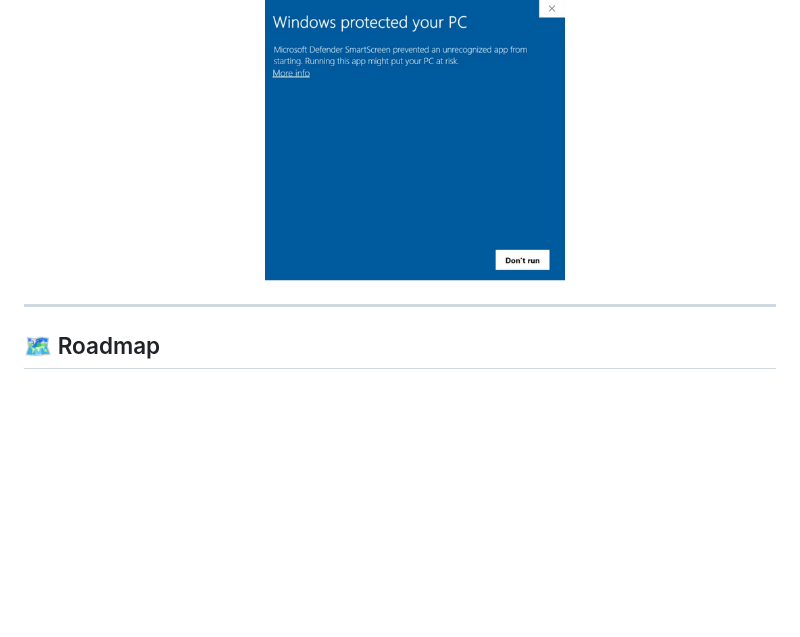
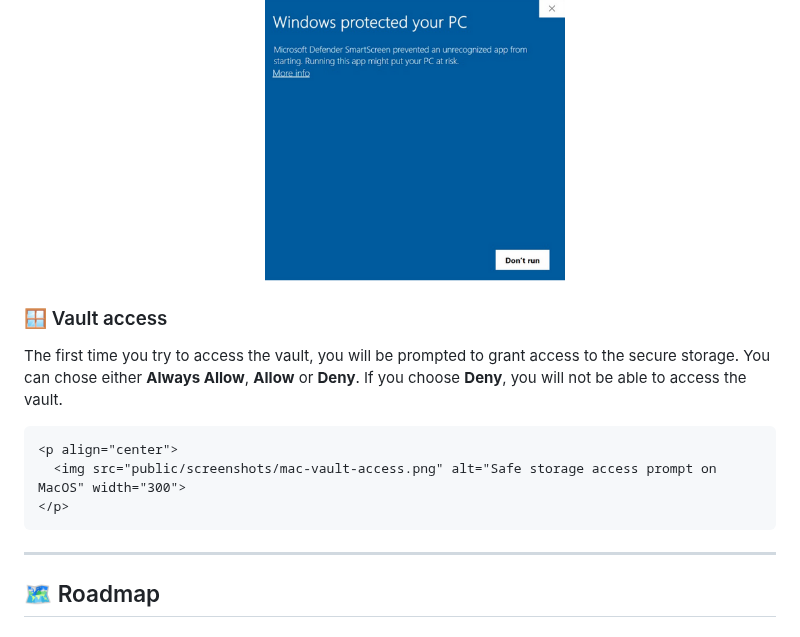
Before and after one commit to CamelDev/ultra-rpc, a Markdown page: README.md, the part around the change. GitHub-like rendering; blank space fills up the shorter version.

Commit message:
Added vault permissions warning

```diff
--- a/README.md
+++ b/README.md
@@ -346,6 +346,14 @@ When you run the installer, Windows SmartScreen may show a "Windows protected yo
           <img src="public/screenshots/windows-protection.png" alt="More info - Run Anyway" width="300" />
     </p>
 
+### 🪟 Vault access
+
+The first time you try to access the vault, you will be prompted to grant access to the secure storage. You can chose either **Always Allow**, **Allow** or **Deny**. If you choose **Deny**, you will not be able to access the vault.
+
+    <p align="center">
+      <img src="public/screenshots/mac-vault-access.png" alt="Safe storage access prompt on MacOS" width="300">
+    </p>
+
 ---
 
 ## 🗺 Roadmap
```
Also changed, not shown: public/screenshots/mac-vault-access.png (added), 7 other files.
